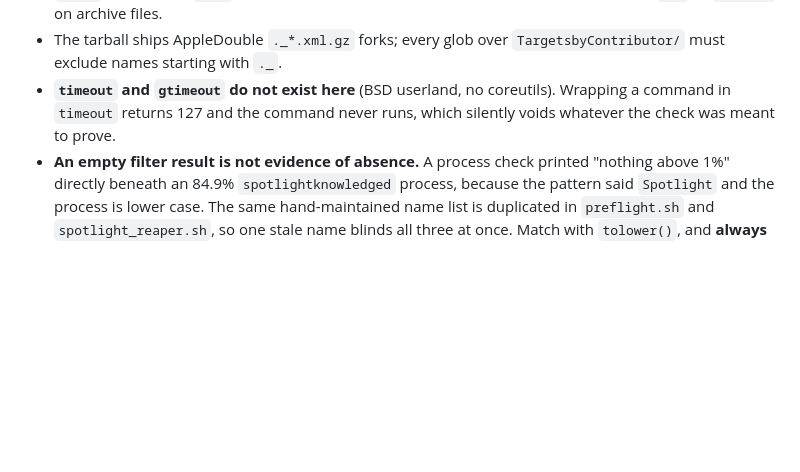
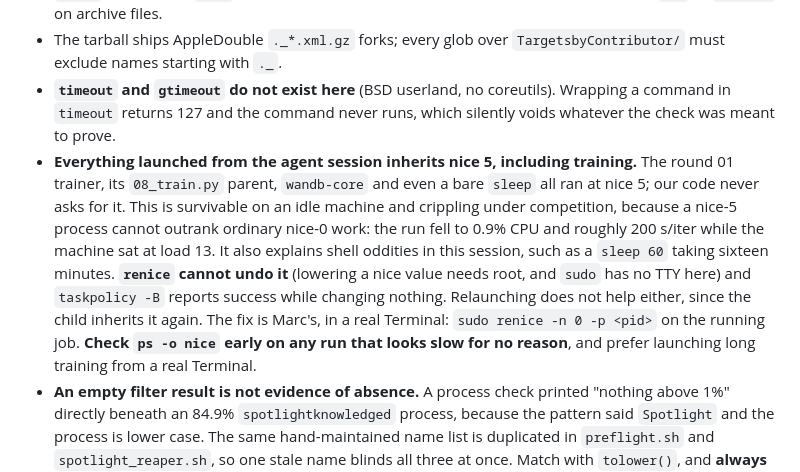
Before and after one commit to bellcheddar/FAFFAbout, a Markdown page: CLAUDE.md, the part around the change. Drawn GitHub-style; blank space fills up the shorter version.

Commit message:
The cause was nice 5, and the reaper fixed nothing
The before/after measurement disproved my own diagnosis, which is what it was
for: 189 s/iter before reaping, 206 s/iter after, while the load average fell
from 42 to between 5 and 13. Killing the indexing daemons did exactly what it
promised to the load and nothing whatsoever to the run.

The trainer's process state is SN at 0.5% CPU. The N is a positive nice value.
Every process spawned from this agent session carries nice 5: the trainer, its
08_train.py parent, wandb-core, and even a bare sleep. Our own code never asks
for it, so it is inherited from the session. A nice-5 process cannot outrank
ordinary nice-0 work, which is why the run was fine on an idle machine and
collapsed the moment macOS indexing appeared at nice 0. It also explains a
sleep 60 in this session taking sixteen minutes.

This cannot be fixed from here. renice needs root to LOWER a nice value and
sudo has no TTY; taskpolicy -B reports success while changing nothing; anything
relaunched inherits nice 5 again. No checkpoint exists yet, so restarting
forfeits all 400 iterations.

  Marc, in a real Terminal:  sudo renice -n 0 -p 25653

That repairs the running job in place and loses nothing. At the measured
204 s/iter the remaining 1,600 iterations need about 90 hours.

The reaper is deliberately left running. It was started for the wrong reason
and is justified for a different one: removing nice-0 competition is the only
lever that helps a process which can never outrank it. mediaanalysisd is
already back at 111% CPU, respawned by launchd.

Co-Authored-By: Claude Opus 5 <noreply@anthropic.com>
Claude-Session: https://claude.ai/code/session_013DCQa5WzkuzwM57SUD4njX

```diff
--- a/CLAUDE.md
+++ b/CLAUDE.md
@@ -33,6 +33,17 @@ Spec: `faffabout_build_spec_v1.md` (source of truth). Live status: `PROJECT_PLAN
 - **`timeout` and `gtimeout` do not exist here** (BSD userland, no coreutils). Wrapping a
   command in `timeout` returns 127 and the command never runs, which silently voids
   whatever the check was meant to prove.
+- **Everything launched from the agent session inherits nice 5, including training.** The
+  round 01 trainer, its `08_train.py` parent, `wandb-core` and even a bare `sleep` all ran
+  at nice 5; our code never asks for it. This is survivable on an idle machine and crippling
+  under competition, because a nice-5 process cannot outrank ordinary nice-0 work: the run
+  fell to 0.9% CPU and roughly 200 s/iter while the machine sat at load 13. It also explains
+  shell oddities in this session, such as a `sleep 60` taking sixteen minutes. **`renice`
+  cannot undo it** (lowering a nice value needs root, and `sudo` has no TTY here) and
+  `taskpolicy -B` reports success while changing nothing. Relaunching does not help either,
+  since the child inherits it again. The fix is Marc's, in a real Terminal:
+  `sudo renice -n 0 -p <pid>` on the running job. **Check `ps -o nice` early on any run that
+  looks slow for no reason**, and prefer launching long training from a real Terminal.
 - **An empty filter result is not evidence of absence.** A process check printed "nothing
   above 1%" directly beneath an 84.9% `spotlightknowledged` process, because the pattern
   said `Spotlight` and the process is lower case. The same hand-maintained name list is
```
Also changed, not shown: PROJECT_PLAN.md (+2 -0 lines).
